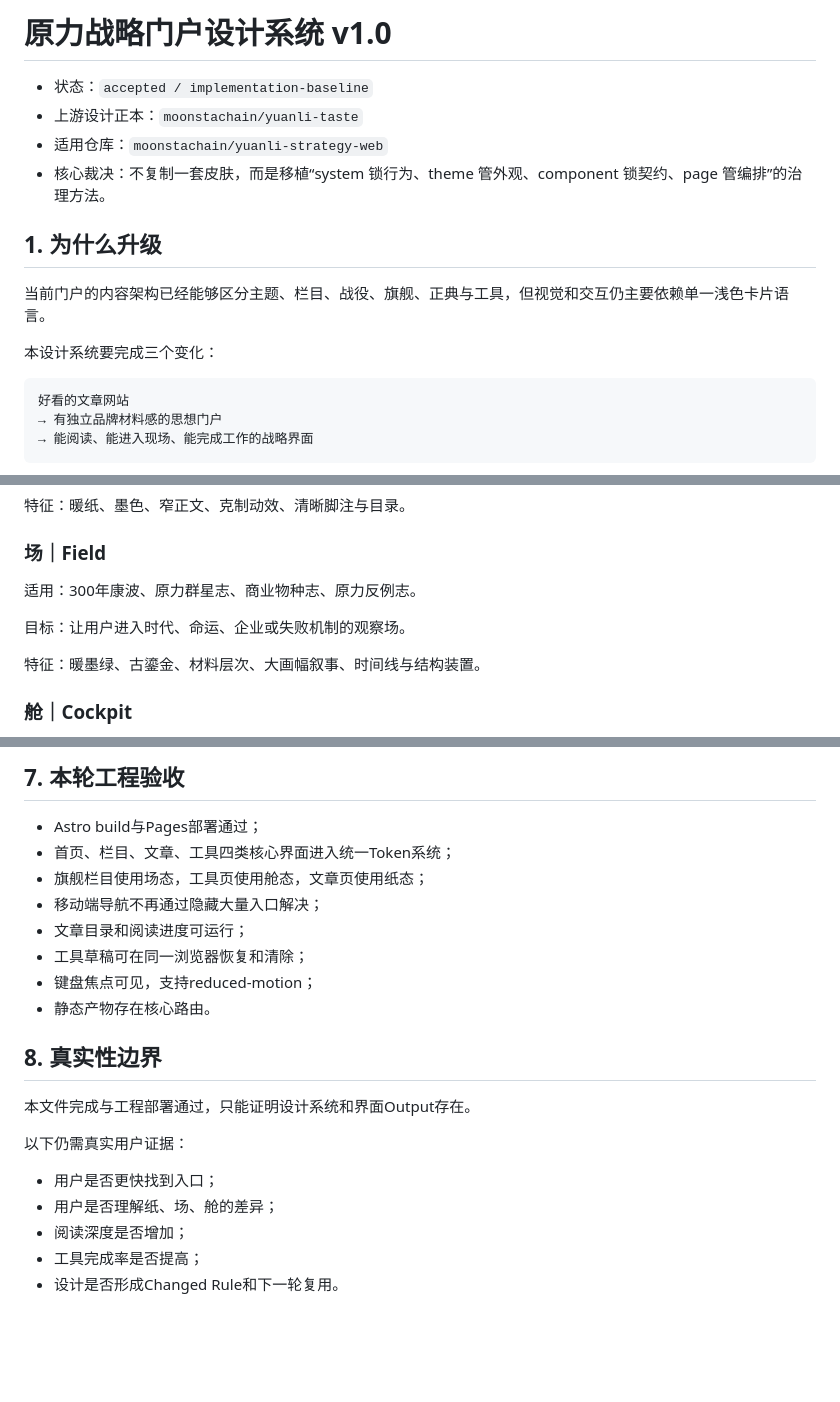
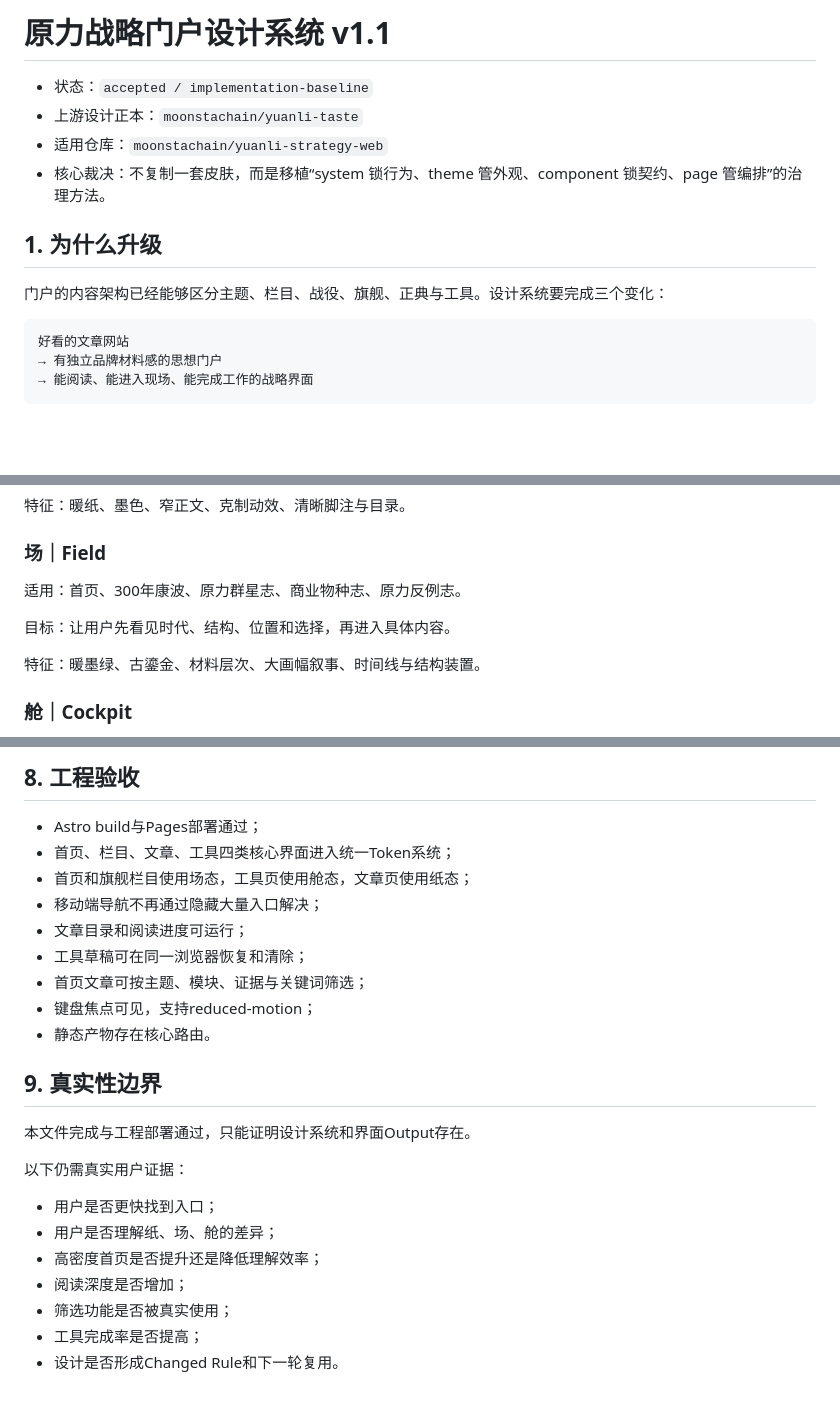
Before and after one commit to moonstachain/yuanli-strategy-web, a Markdown page: docs/PORTAL-DESIGN-SYSTEM-v1.md, 3 parts joined by grey strips. Drawn GitHub-style; blank space fills up the shorter version.

````diff
--- a/docs/PORTAL-DESIGN-SYSTEM-v1.md
+++ b/docs/PORTAL-DESIGN-SYSTEM-v1.md
@@ -1,4 +1,4 @@
-# 原力战略门户设计系统 v1.0
+# 原力战略门户设计系统 v1.1
 
 - 状态：`accepted / implementation-baseline`
 - 上游设计正本：`moonstachain/yuanli-taste`
@@ -7,9 +7,7 @@
 
 ## 1. 为什么升级
 
-当前门户的内容架构已经能够区分主题、栏目、战役、旗舰、正典与工具，但视觉和交互仍主要依赖单一浅色卡片语言。
-
-本设计系统要完成三个变化：
+门户的内容架构已经能够区分主题、栏目、战役、旗舰、正典与工具。设计系统要完成三个变化：
 
 ```text
 好看的文章网站
@@ -29,9 +27,9 @@
 
 ### 场｜Field
 
-适用：300年康波、原力群星志、商业物种志、原力反例志。
+适用：首页、300年康波、原力群星志、商业物种志、原力反例志。
 
-目标：让用户进入时代、命运、企业或失败机制的观察场。
+目标：让用户先看见时代、结构、位置和选择，再进入具体内容。
 
 特征：暖墨绿、古鎏金、材料层次、大画幅叙事、时间线与结构装置。
 
@@ -106,16 +142,17 @@ pages
 
-## 7. 本轮工程验收
+## 8. 工程验收
 
 - Astro build与Pages部署通过；
 - 首页、栏目、文章、工具四类核心界面进入统一Token系统；
-- 旗舰栏目使用场态，工具页使用舱态，文章页使用纸态；
+- 首页和旗舰栏目使用场态，工具页使用舱态，文章页使用纸态；
 - 移动端导航不再通过隐藏大量入口解决；
 - 文章目录和阅读进度可运行；
 - 工具草稿可在同一浏览器恢复和清除；
+- 首页文章可按主题、模块、证据与关键词筛选；
 - 键盘焦点可见，支持reduced-motion；
 - 静态产物存在核心路由。
 
-## 8. 真实性边界
+## 9. 真实性边界
 
 本文件完成与工程部署通过，只能证明设计系统和界面Output存在。
 
@@ -123,6 +160,8 @@ pages
 
 - 用户是否更快找到入口；
 - 用户是否理解纸、场、舱的差异；
+- 高密度首页是否提升还是降低理解效率；
 - 阅读深度是否增加；
+- 筛选功能是否被真实使用；
 - 工具完成率是否提高；
 - 设计是否形成Changed Rule和下一轮复用。
````
Also changed, not shown: other parts of docs/PORTAL-DESIGN-SYSTEM-v1.md (+47 -9 lines).
